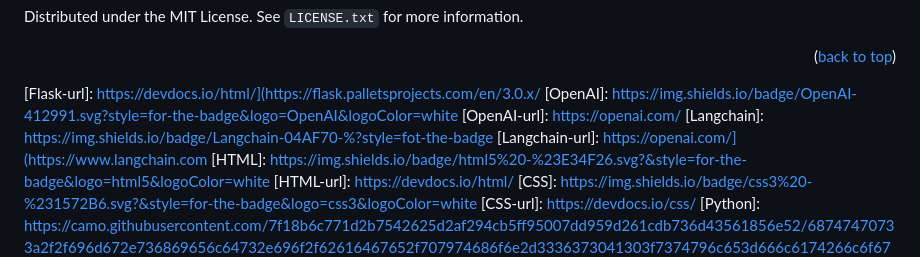
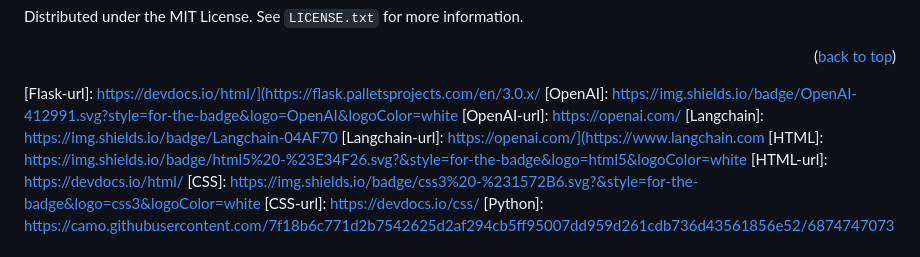
Before and after one commit to Aarush-Acharya/Oven, a Markdown page: README.md, the part around the change. Rendered like a GitHub page.

```diff
--- a/README.md
+++ b/README.md
@@ -184,7 +184,7 @@ Distributed under the MIT License. See `LICENSE.txt` for more information.
 [Flask-url]: https://devdocs.io/html/](https://flask.palletsprojects.com/en/3.0.x/
 [OpenAI]: https://img.shields.io/badge/OpenAI-412991.svg?style=for-the-badge&logo=OpenAI&logoColor=white
 [OpenAI-url]: https://openai.com/
-[Langchain]: https://img.shields.io/badge/Langchain-04AF70-%?style=fot-the-badge
+[Langchain]: https://img.shields.io/badge/Langchain-04AF70
 [Langchain-url]: https://openai.com/](https://www.langchain.com
 [HTML]: https://img.shields.io/badge/html5%20-%23E34F26.svg?&style=for-the-badge&logo=html5&logoColor=white
 [HTML-url]: https://devdocs.io/html/
```
